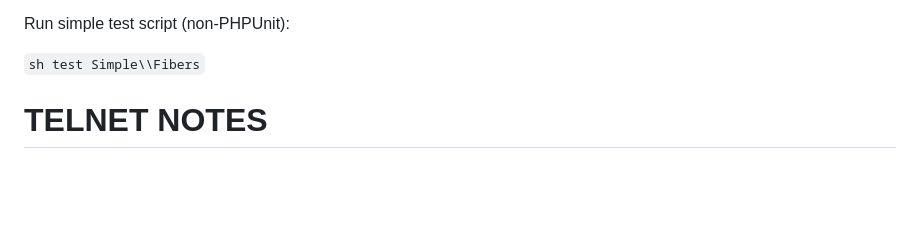
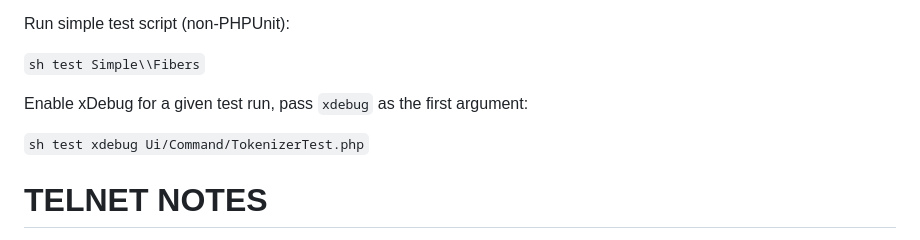
Before and after one commit to user-friendly/atlas, a Markdown page: README.md, the part around the change. Rendered like a GitHub page; blank space fills up the shorter version.

Commit message:
Add xDebug note about test runs.

```diff
--- a/README.md
+++ b/README.md
@@ -19,6 +19,10 @@ Run a specific case:
 Run simple test script (non-PHPUnit):
 
 `sh test Simple\\Fibers`
+
+Enable xDebug for a given test run, pass `xdebug` as the first argument:
+
+`sh test xdebug Ui/Command/TokenizerTest.php`
 
 # TELNET NOTES
 
```
